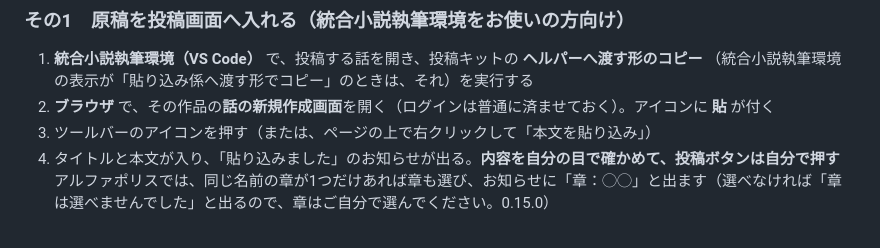
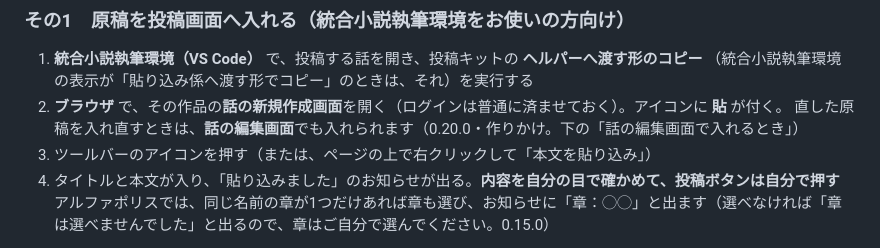
Before and after one commit to nonahisa/novel-ai-helper, a Markdown page: README.md, the part around one of its changes. Rendered like a GitHub page.

Commit message:
docs（0.20.0 作りかけ）：README に話の編集画面での貼り込みと話の番号の使い方・しないことの例外。実機確認の項目を README と引継ぎ書3章に足す（版の数字は触らない）
Co-Authored-By: Claude Opus 5.5 <noreply@anthropic.com>

```diff
--- a/README.md
+++ b/README.md
@@ -327,7 +330,8 @@ Windows の「設定」→「通知」で Google Chrome の通知がオンか確
 
 1. **統合小説執筆環境（VS Code）** で、投稿する話を開き、投稿キットの **ヘルパーへ渡す形のコピー**
    （統合小説執筆環境の表示が「貼り込み係へ渡す形でコピー」のときは、それ）を実行する
-2. **ブラウザ** で、その作品の**話の新規作成画面**を開く（ログインは普通に済ませておく）。アイコンに **貼** が付く
+2. **ブラウザ** で、その作品の**話の新規作成画面**を開く（ログインは普通に済ませておく）。アイコンに **貼** が付く。
+   直した原稿を入れ直すときは、**話の編集画面**でも入れられます（0.20.0・作りかけ。下の「話の編集画面で入れるとき」）
 3. ツールバーのアイコンを押す（または、ページの上で右クリックして「本文を貼り込み」）
 4. タイトルと本文が入り、「貼り込みました」のお知らせが出る。**内容を自分の目で確かめて、投稿ボタンは自分で押す**
    アルファポリスでは、同じ名前の章が1つだけあれば章も選び、お知らせに「章：◯◯」と出ます（選べなければ「章は選べませんでした」と出るので、章はご自分で選んでください。0.15.0）
```
Also changed, not shown: other parts of README.md (+26 -0 lines), docs/進捗と引継ぎ.md (+8 -1 lines).
